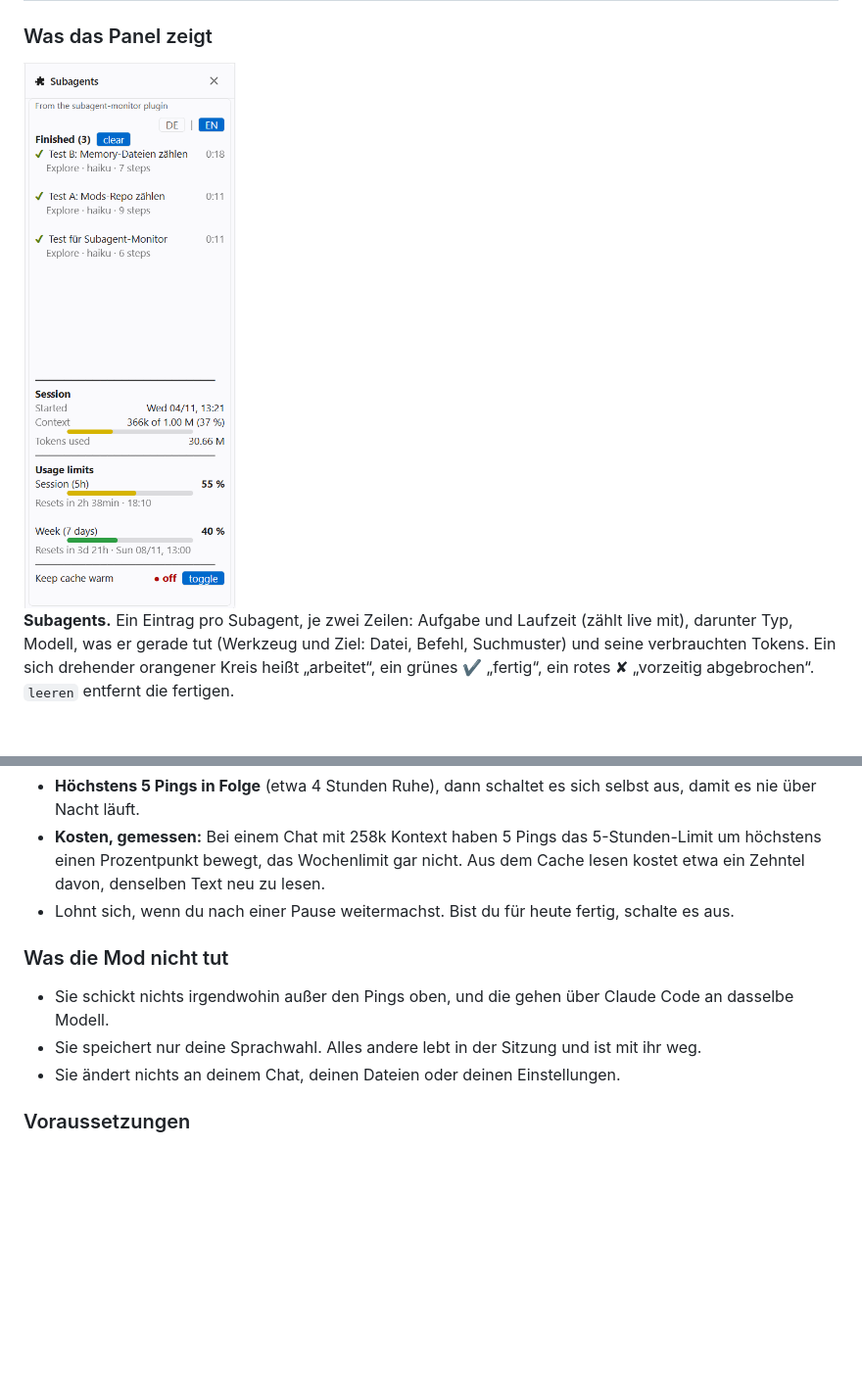
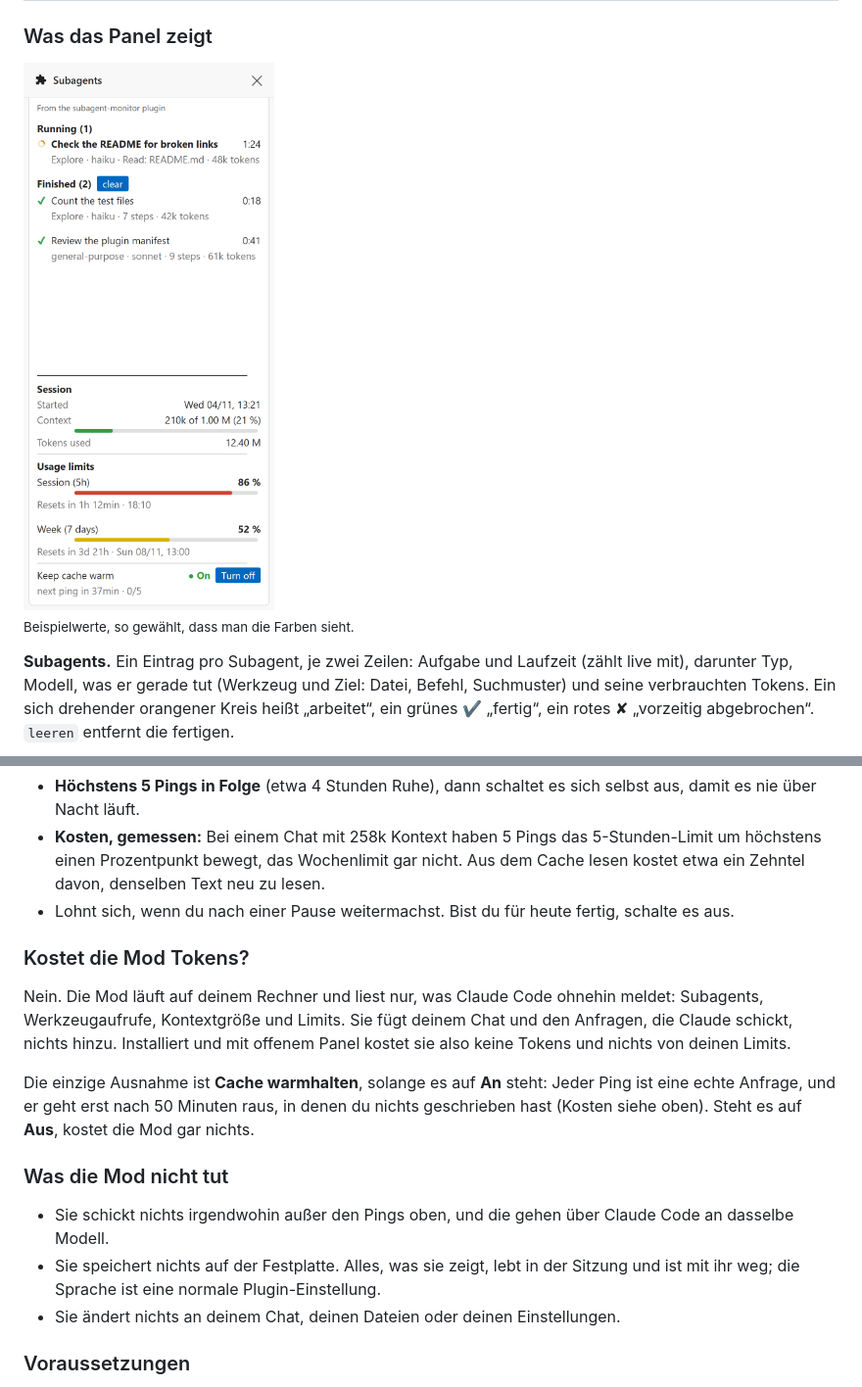
Before and after one commit to hayboeck/claude-code-agent-deck, a Markdown page: README.de.md, 2 parts joined by grey strips. Shown at 98% size. Drawn GitHub-style; pictures changed too: docs/subagent-monitor.png; blank space fills up the shorter version.

Commit message:
subagent-monitor 0.7.2: measuring tool removed (no tokens unless keep-warm pings), README: token section, rendered example screenshot
Co-Authored-By: Claude Opus 5.5 <noreply@anthropic.com>

```diff
--- a/README.de.md
+++ b/README.de.md
@@ -34,6 +34,8 @@ Mit `y` die Mod-Sammlung hinzufügen, mit Enter den Bereich „user“ wählen u
 
 <img src="docs/subagent-monitor.png" width="320" alt="Das Panel subagent-monitor in VS Code: fertige Subagents, Sitzung, Nutzungslimits und der Knopf zum Warmhalten des Caches">
 
+<sub>Beispielwerte, so gewählt, dass man die Farben sieht.</sub>
+
 **Subagents.** Ein Eintrag pro Subagent, je zwei Zeilen: Aufgabe und Laufzeit (zählt live mit), darunter Typ, Modell, was er gerade tut (Werkzeug und Ziel: Datei, Befehl, Suchmuster) und seine verbrauchten Tokens. Ein sich drehender orangener Kreis heißt „arbeitet“, ein grünes ✔ „fertig“, ein rotes ✘ „vorzeitig abgebrochen“. `leeren` entfernt die fertigen.
 
 **Sitzung.** Wann dieser Chat begonnen hat, wie voll sein Kontext ist und wie viele Tokens er insgesamt verbraucht hat.
@@ -62,10 +64,16 @@ Steht es auf **An** (grün angezeigt; rot **Aus** heißt ausgeschaltet; der Knop
 - **Kosten, gemessen:** Bei einem Chat mit 258k Kontext haben 5 Pings das 5-Stunden-Limit um höchstens einen Prozentpunkt bewegt, das Wochenlimit gar nicht. Aus dem Cache lesen kostet etwa ein Zehntel davon, denselben Text neu zu lesen.
 - Lohnt sich, wenn du nach einer Pause weitermachst. Bist du für heute fertig, schalte es aus.
 
+### Kostet die Mod Tokens?
+
+Nein. Die Mod läuft auf deinem Rechner und liest nur, was Claude Code ohnehin meldet: Subagents, Werkzeugaufrufe, Kontextgröße und Limits. Sie fügt deinem Chat und den Anfragen, die Claude schickt, nichts hinzu. Installiert und mit offenem Panel kostet sie also keine Tokens und nichts von deinen Limits.
+
+Die einzige Ausnahme ist **Cache warmhalten**, solange es auf **An** steht: Jeder Ping ist eine echte Anfrage, und er geht erst nach 50 Minuten raus, in denen du nichts geschrieben hast (Kosten siehe oben). Steht es auf **Aus**, kostet die Mod gar nichts.
+
 ### Was die Mod nicht tut
 
 - Sie schickt nichts irgendwohin außer den Pings oben, und die gehen über Claude Code an dasselbe Modell.
-- Sie speichert nur deine Sprachwahl. Alles andere lebt in der Sitzung und ist mit ihr weg.
+- Sie speichert nichts auf der Festplatte. Alles, was sie zeigt, lebt in der Sitzung und ist mit ihr weg; die Sprache ist eine normale Plugin-Einstellung.
 - Sie ändert nichts an deinem Chat, deinen Dateien oder deinen Einstellungen.
 
 ### Voraussetzungen
```
Also changed, not shown: README.md (+9 -1 lines), 3 other files.
